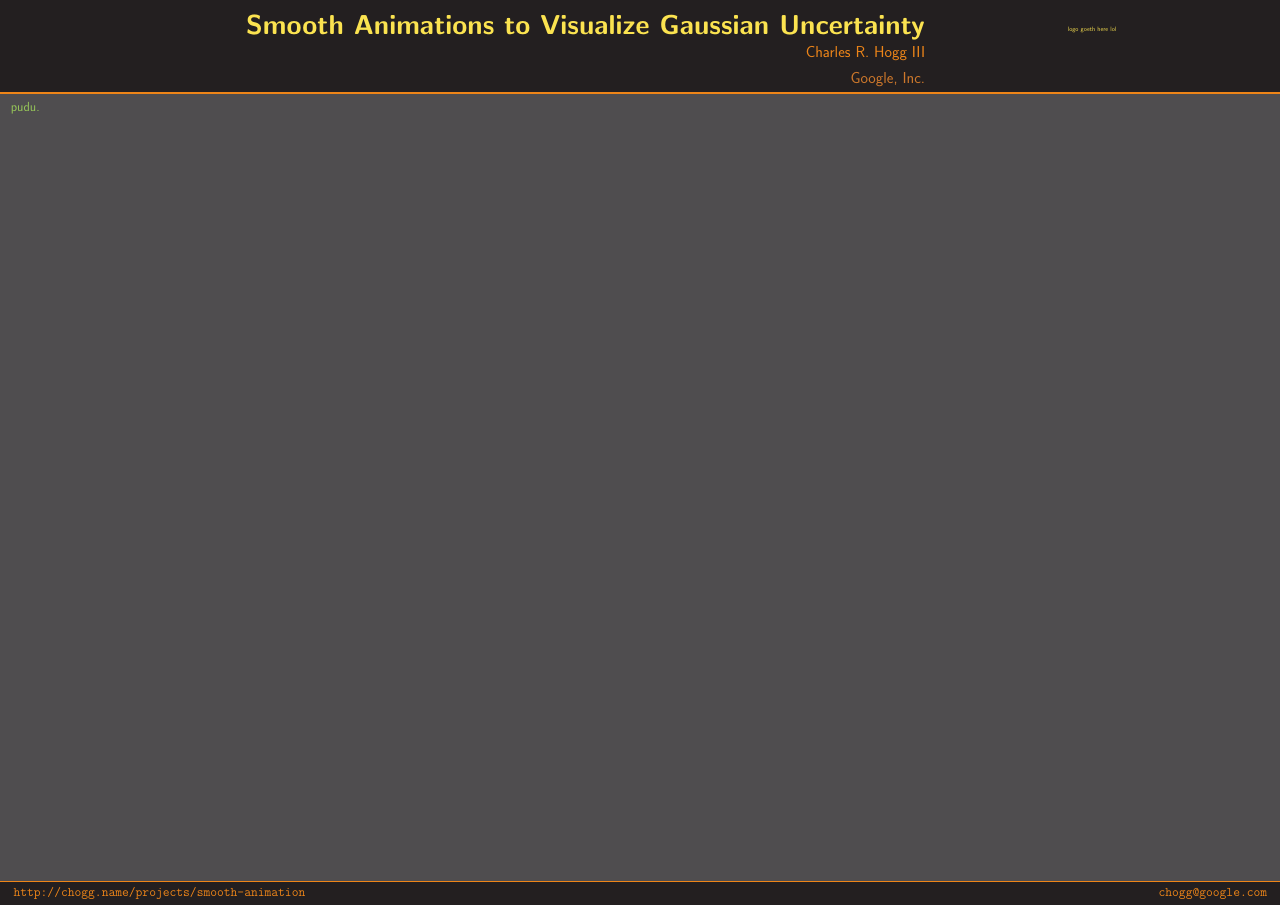
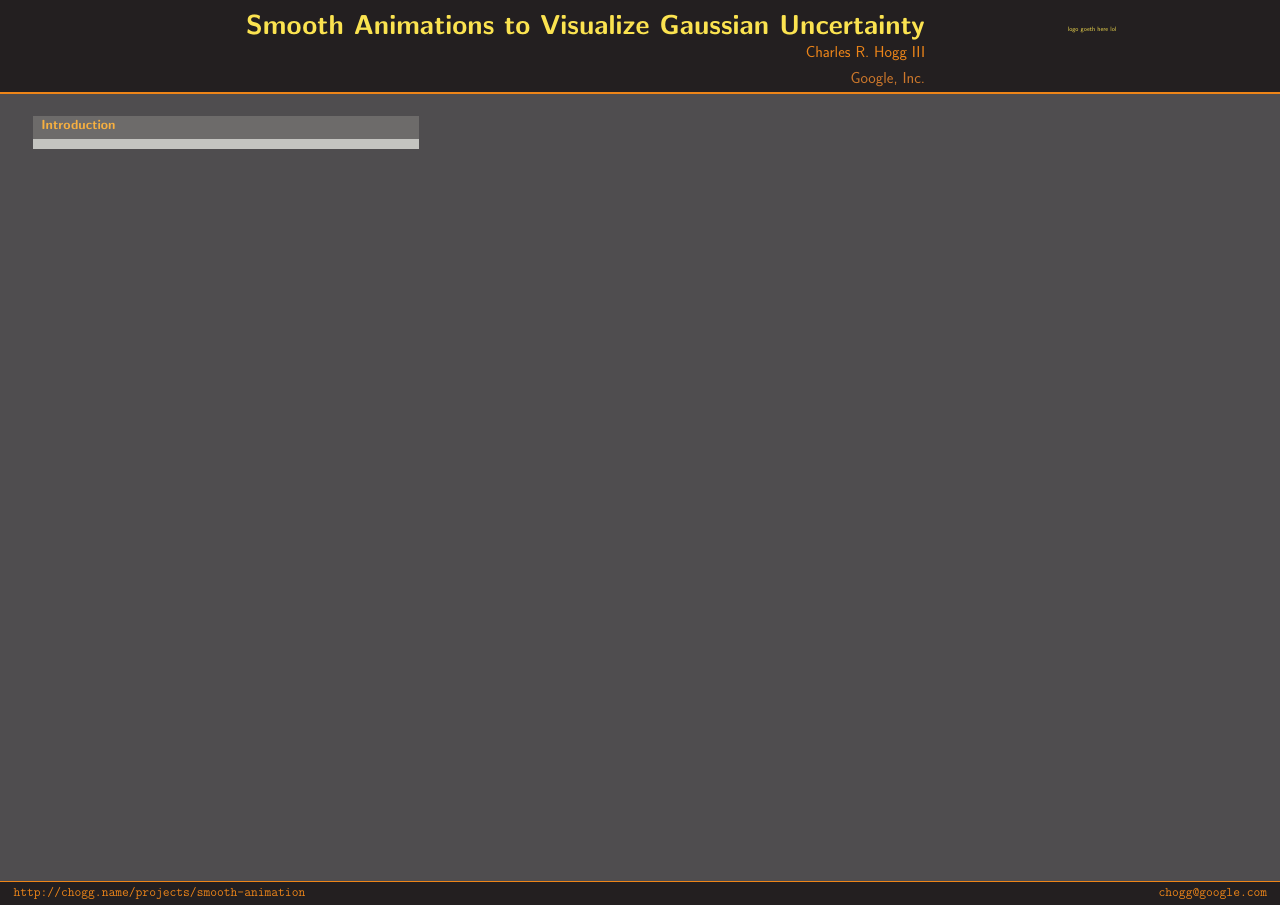
Before and after one commit to chiphogg/poster_isba_2014, a LaTeX poster (chogg_animated-randomness_isba-2014.tex): the whole page. Compiled offline with pdfLaTeX.

Commit message:
Outline for columns
I'd forgotten that the poster was a single frame, and the sections are
"blocks".

```diff
--- a/chogg_animated-randomness_isba-2014.tex
+++ b/chogg_animated-randomness_isba-2014.tex
@@ -69,6 +69,24 @@
 \IfFileExists{upquote.sty}{\usepackage{upquote}}{}
 \begin{document}
 \begin{frame}[fragile]
-  pudu.
+  \begin{columns}[t]
+
+    % Left column.
+    \begin{column}{.3\linewidth}
+
+      \begin{block}{Introduction}
+      \end{block}
+
+    \end{column}
+
+    % Middle column.
+    \begin{column}{.3\linewidth}
+    \end{column}
+
+    % Right column.
+    \begin{column}{.3\linewidth}
+    \end{column}
+
+  \end{columns}
 \end{frame}
 \end{document}
```
Also changed, not shown: chogg_animated-randomness_isba-2014.pdf, chogg_animated-randomness_isba-2014.tex (2 more changed lines), 1 other file.
